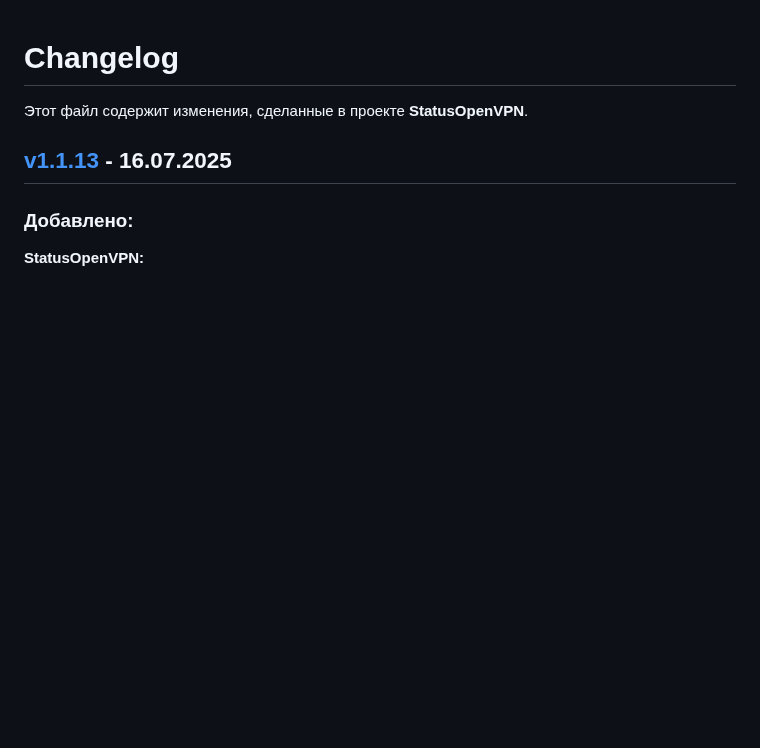
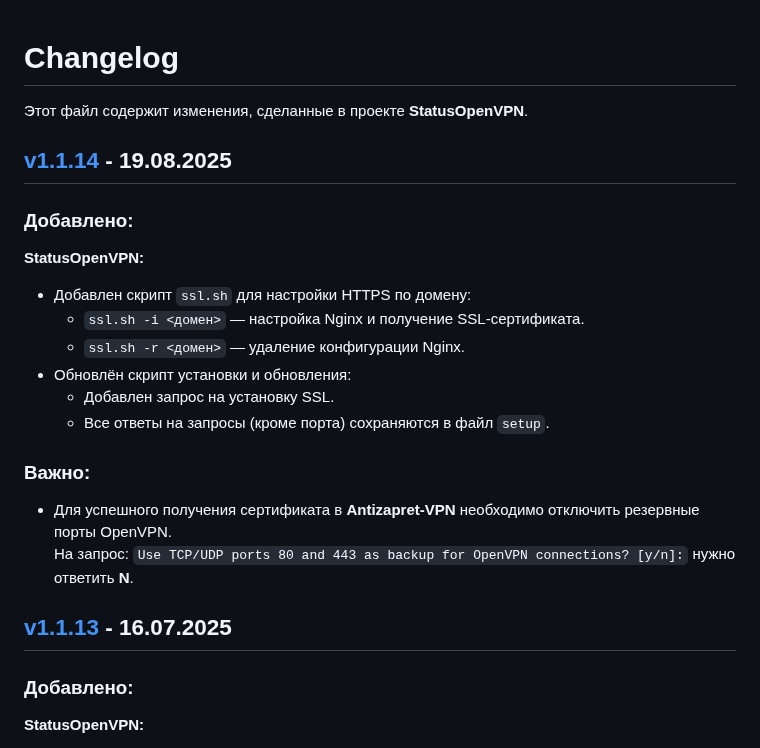
Before and after one commit to TheMurmabis/StatusOpenVPN, a Markdown page: CHANGELOG.md, the part around the change. Rendered like a GitHub page; blank space fills up the shorter version.

```diff
--- a/CHANGELOG.md
+++ b/CHANGELOG.md
@@ -1,6 +1,22 @@
 # Changelog
 
 Этот файл содержит изменения, сделанные в проекте **StatusOpenVPN**.
+
+## [v1.1.14](https://github.com/TheMurmabis/StatusOpenVPN/releases/tag/v1.1.14) - 19.08.2025
+
+### Добавлено:
+**StatusOpenVPN:**
+- Добавлен скрипт `ssl.sh` для настройки HTTPS по домену:
+  - `ssl.sh -i <домен>` — настройка Nginx и получение SSL-сертификата.
+  - `ssl.sh -r <домен>` — удаление конфигурации Nginx.
+- Обновлён скрипт установки и обновления:
+  - Добавлен запрос на установку SSL.
+  - Все ответы на запросы (кроме порта) сохраняются в файл `setup`.
+
+### Важно:
+- Для успешного получения сертификата в **Antizapret-VPN** необходимо отключить резервные порты OpenVPN.
+  На запрос:  `Use TCP/UDP ports 80 and 443 as backup for OpenVPN connections? [y/n]:` нужно ответить **N**.
+
 
 ## [v1.1.13](https://github.com/TheMurmabis/StatusOpenVPN/releases/tag/v1.1.13) - 16.07.2025
 
```
